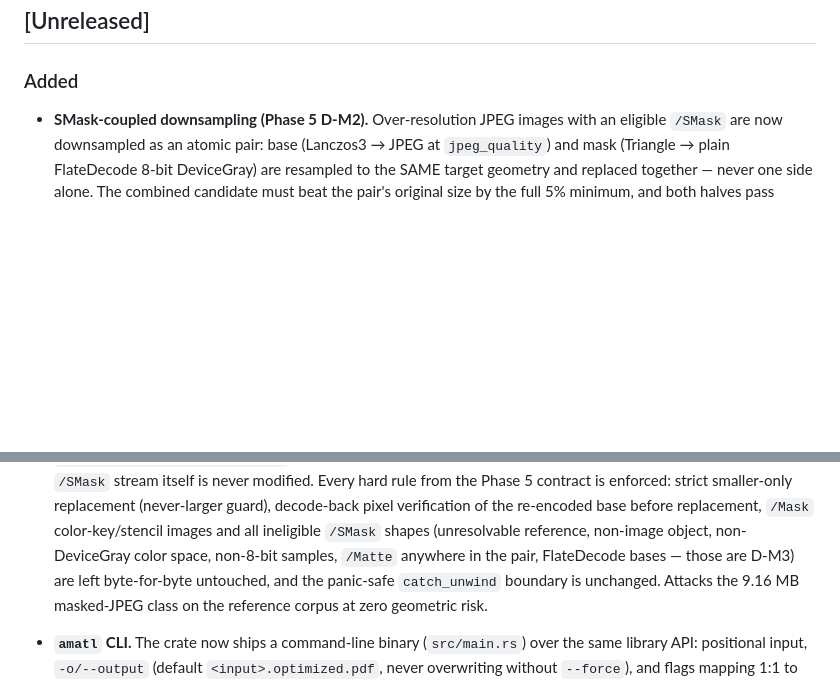
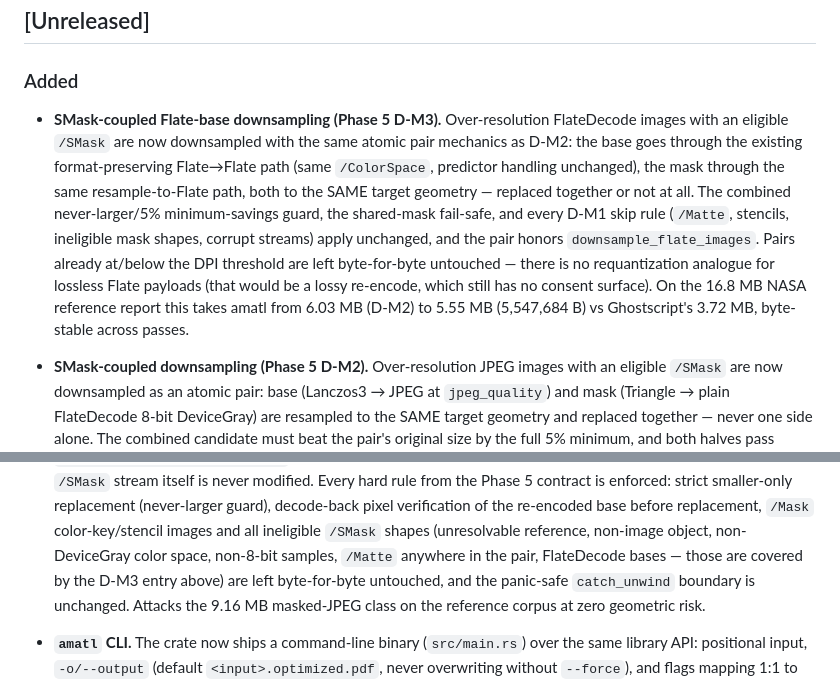
Before and after one commit to xcheljd/picamatl, a Markdown page: CHANGELOG.md, 2 parts joined by grey strips. Drawn GitHub-style; blank space fills up the shorter version.

Commit message:
docs: CHANGELOG D-M3 entry + PHASE5-PLAN D-M3 SHIPPED note
Co-Authored-By: Claude Fable 5 <noreply@anthropic.com>

```diff
--- a/CHANGELOG.md
+++ b/CHANGELOG.md
@@ -9,6 +9,21 @@ and this project adheres to
 ## [Unreleased]
 
 ### Added
+
+- **SMask-coupled Flate-base downsampling (Phase 5 D-M3).** Over-resolution
+  FlateDecode images with an eligible `/SMask` are now downsampled with the
+  same atomic pair mechanics as D-M2: the base goes through the existing
+  format-preserving Flate→Flate path (same `/ColorSpace`, predictor handling
+  unchanged), the mask through the same resample-to-Flate path, both to the
+  SAME target geometry — replaced together or not at all. The combined
+  never-larger/5% minimum-savings guard, the shared-mask fail-safe, and every
+  D-M1 skip rule (`/Matte`, stencils, ineligible mask shapes, corrupt
+  streams) apply unchanged, and the pair honors `downsample_flate_images`.
+  Pairs already at/below the DPI threshold are left byte-for-byte untouched —
+  there is no requantization analogue for lossless Flate payloads (that would
+  be a lossy re-encode, which still has no consent surface). On the 16.8 MB
+  NASA reference report this takes amatl from 6.03 MB (D-M2) to 5.55 MB
+  (5,547,684 B) vs Ghostscript's 3.72 MB, byte-stable across passes.
 
 - **SMask-coupled downsampling (Phase 5 D-M2).** Over-resolution JPEG images
   with an eligible `/SMask` are now downsampled as an atomic pair: base
@@ -35,7 +50,7 @@ and this project adheres to
   `/Mask` color-key/stencil images and all ineligible `/SMask` shapes
   (unresolvable reference, non-image object, non-DeviceGray color space,
   non-8-bit samples, `/Matte` anywhere in the pair, FlateDecode bases — those
-  are D-M3) are left byte-for-byte untouched, and the panic-safe
+  are covered by the D-M3 entry above) are left byte-for-byte untouched, and the panic-safe
   `catch_unwind` boundary is unchanged. Attacks the 9.16 MB masked-JPEG class
   on the reference corpus at zero geometric risk.
 
```
Also changed, not shown: docs/PHASE5-PLAN.md (+15 -0 lines).
